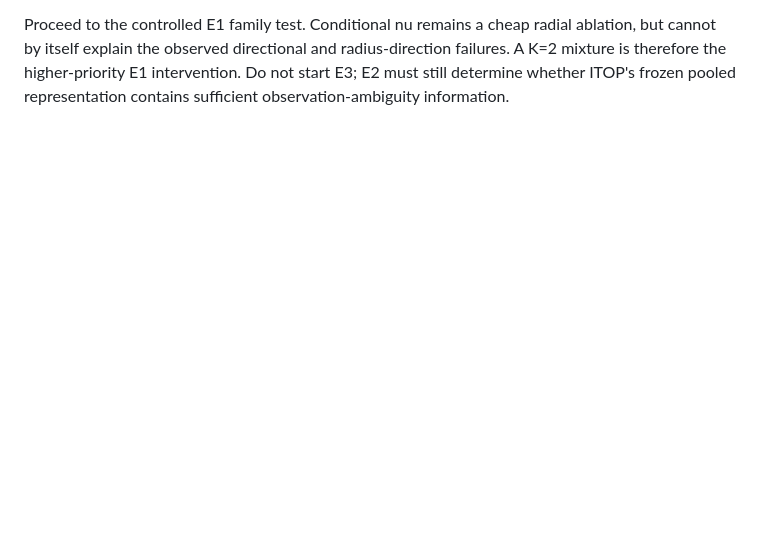
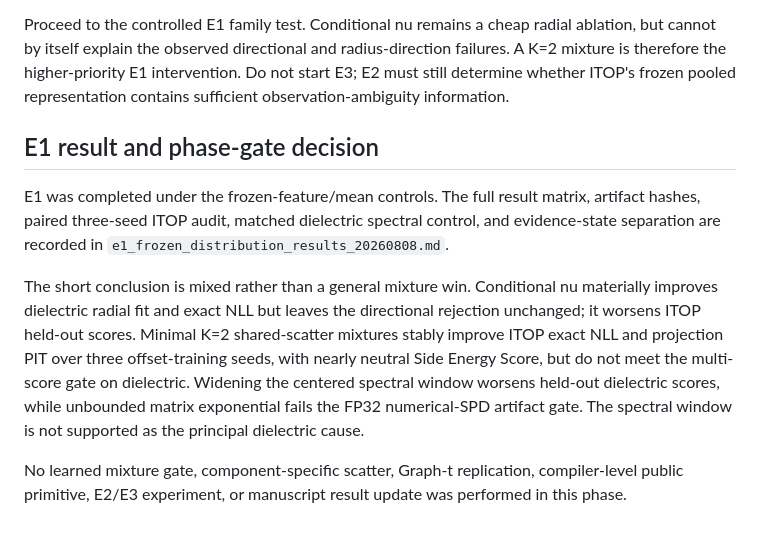
Before and after one commit to future3317/General-Equivariant-Covariance-Networks-for-Probabilistic-Structured-Prediction, a Markdown page: docs/uncertainty_root_cause_audit_20260808.md, the part around the change. Rendered like a GitHub page; blank space fills up the shorter version.

Commit message:
record E1 frozen distribution phase gate

```diff
--- a/docs/uncertainty_root_cause_audit_20260808.md
+++ b/docs/uncertainty_root_cause_audit_20260808.md
@@ -244,3 +244,24 @@ ablation, but cannot by itself explain the observed directional and
 radius-direction failures. A K=2 mixture is therefore the higher-priority E1
 intervention. Do not start E3; E2 must still determine whether ITOP's frozen
 pooled representation contains sufficient observation-ambiguity information.
+
+## E1 result and phase-gate decision
+
+E1 was completed under the frozen-feature/mean controls. The full result matrix,
+artifact hashes, paired three-seed ITOP audit, matched dielectric spectral
+control, and evidence-state separation are recorded in
+`e1_frozen_distribution_results_20260808.md`.
+
+The short conclusion is mixed rather than a general mixture win. Conditional
+nu materially improves dielectric radial fit and exact NLL but leaves the
+directional rejection unchanged; it worsens ITOP held-out scores. Minimal K=2
+shared-scatter mixtures stably improve ITOP exact NLL and projection PIT over
+three offset-training seeds, with nearly neutral Side Energy Score, but do not
+meet the multi-score gate on dielectric. Widening the centered spectral window
+worsens held-out dielectric scores, while unbounded matrix exponential fails
+the FP32 numerical-SPD artifact gate. The spectral window is not supported as
+the principal dielectric cause.
+
+No learned mixture gate, component-specific scatter, Graph-t replication,
+compiler-level public primitive, E2/E3 experiment, or manuscript result update
+was performed in this phase.
```
Also changed, not shown: docs/e1_frozen_distribution_results_20260808.md (added, +175 -0 lines).
